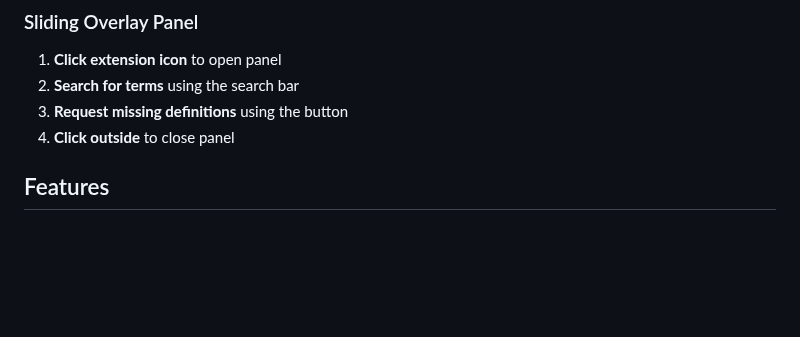
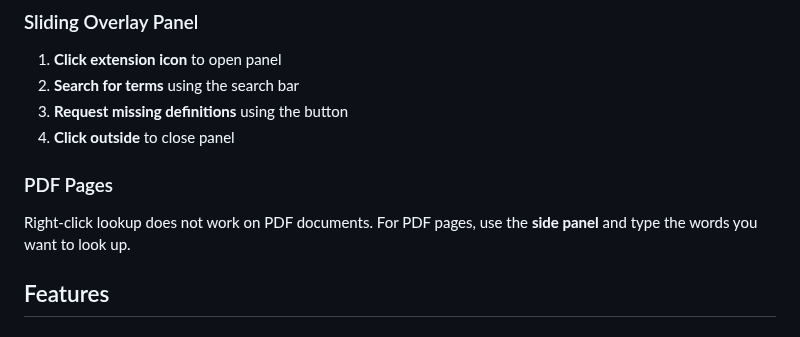
Before and after one commit to dso6060/jdp, a Markdown page: README.md, the part around the change. GitHub-like rendering; blank space fills up the shorter version.

Commit message:
Add PDF limitation note and side panel recommendation
- Added PDF Pages section explaining right-click limitation on PDF documents
- Recommended using side panel for PDF pages by typing words to look up
- Provides clear guidance for users working with PDF documents
- Helps users understand when to use which interaction method

```diff
--- a/README.md
+++ b/README.md
@@ -44,6 +44,9 @@ A Chrome extension that provides instant access to legal definitions from the [J
 2. **Search for terms** using the search bar
 3. **Request missing definitions** using the button
 4. **Click outside** to close panel
+
+### PDF Pages
+Right-click lookup does not work on PDF documents. For PDF pages, use the **side panel** and type the words you want to look up.
 
 ## Features
 
```
